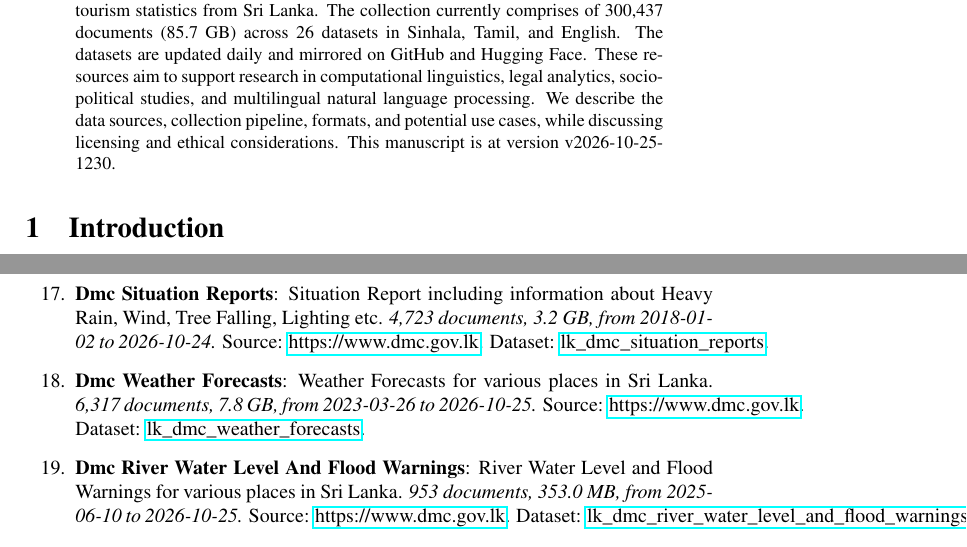
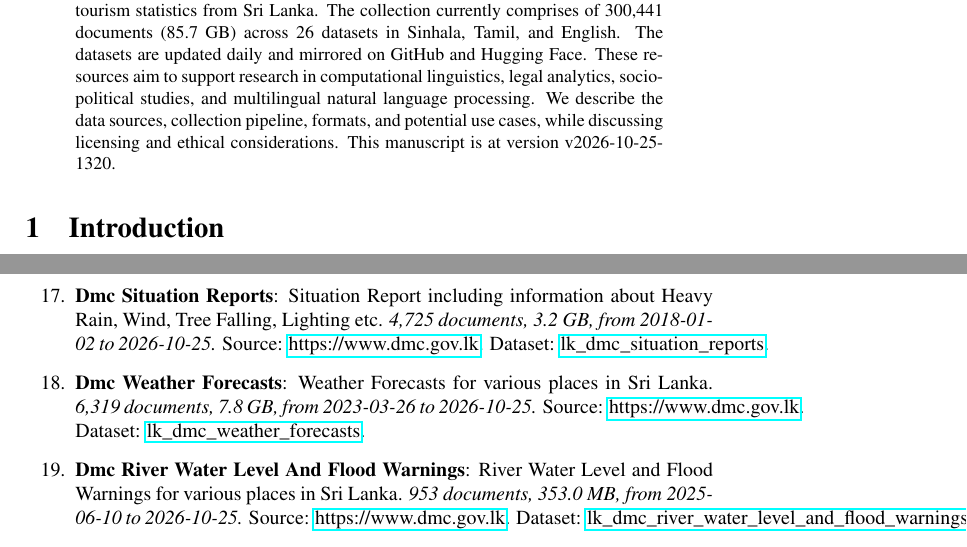
Before and after one commit to nuuuwan/lk_datasets, a LaTeX paper (latex/lk_datasets.tex): two parts of pages 1 and 4 of 7, joined at a grey line, cut so that both start at the same text. Compiled offline with pdfLaTeX; a LaTeX package or settings file that is missing is left out.

Commit message:
🤖 [build.yml] 2026-10-25-0750

```diff
--- a/latex/lk_datasets.tex
+++ b/latex/lk_datasets.tex
@@ -16,7 +16,7 @@
 \normalsize%
 \maketitle%
 \begin{abstract}%
-We present a collection of open, machine-readable document datasets covering parliamentary proceedings, legal judgments, government publications, news, and tourism statistics from Sri Lanka. The collection currently comprises of  300,437  documents (85.7 GB) across 26  datasets in Sinhala, Tamil, and English. The datasets are updated daily and mirrored on GitHub and Hugging Face. These resources aim to support research in computational linguistics, legal analytics, socio-political studies, and multilingual natural language processing. We describe the data sources, collection pipeline, formats, and potential use cases, while discussing licensing and ethical considerations. This manuscript is at version v2026-10-25-1230.%
+We present a collection of open, machine-readable document datasets covering parliamentary proceedings, legal judgments, government publications, news, and tourism statistics from Sri Lanka. The collection currently comprises of  300,441  documents (85.7 GB) across 26  datasets in Sinhala, Tamil, and English. The datasets are updated daily and mirrored on GitHub and Hugging Face. These resources aim to support research in computational linguistics, legal analytics, socio-political studies, and multilingual natural language processing. We describe the data sources, collection pipeline, formats, and potential use cases, while discussing licensing and ethical considerations. This manuscript is at version v2026-10-25-1320.%
 
 %
 \end{abstract}%
@@ -127,9 +127,9 @@ As of v2026-10-25-1230, Sri Lanka Document Datasets
 \item%
 \textbf{Tourism Monthly Reports}: Report on Monthly Tourist Arrivals to Sri Lanka.\textit{ 140 documents, 368.8 MB, from 2015{-}01{-}01 to 2026{-}09{-}01.} Source: multiple sources. Dataset: \href{https://github.com/nuuuwan/lk\_tourism/tree/data\_lk\_tourism\_monthly\_reports/data/lk\_tourism\_monthly\_reports}{lk\_tourism\_monthly\_reports}.%
 \item%
-\textbf{Dmc Situation Reports}: Situation Report including information about Heavy Rain, Wind, Tree Falling, Lighting etc.\textit{ 4,723 documents, 3.2 GB, from 2018{-}01{-}02 to 2026{-}10{-}24.} Source: \href{https://www.dmc.gov.lk}{https://www.dmc.gov.lk}. Dataset: \href{https://github.com/nuuuwan/lk\_dmc/tree/data\_lk\_dmc\_situation\_reports/data/lk\_dmc\_situation\_reports}{lk\_dmc\_situation\_reports}.%
+\textbf{Dmc Situation Reports}: Situation Report including information about Heavy Rain, Wind, Tree Falling, Lighting etc.\textit{ 4,725 documents, 3.2 GB, from 2018{-}01{-}02 to 2026{-}10{-}25.} Source: \href{https://www.dmc.gov.lk}{https://www.dmc.gov.lk}. Dataset: \href{https://github.com/nuuuwan/lk\_dmc/tree/data\_lk\_dmc\_situation\_reports/data/lk\_dmc\_situation\_reports}{lk\_dmc\_situation\_reports}.%
 \item%
-\textbf{Dmc Weather Forecasts}: Weather Forecasts for various places in Sri Lanka.\textit{ 6,317 documents, 7.8 GB, from 2023{-}03{-}26 to 2026{-}10{-}25.} Source: \href{https://www.dmc.gov.lk}{https://www.dmc.gov.lk}. Dataset: \href{https://github.com/nuuuwan/lk\_dmc/tree/data\_lk\_dmc\_weather\_forecasts/data/lk\_dmc\_weather\_forecasts}{lk\_dmc\_weather\_forecasts}.%
+\textbf{Dmc Weather Forecasts}: Weather Forecasts for various places in Sri Lanka.\textit{ 6,319 documents, 7.8 GB, from 2023{-}03{-}26 to 2026{-}10{-}25.} Source: \href{https://www.dmc.gov.lk}{https://www.dmc.gov.lk}. Dataset: \href{https://github.com/nuuuwan/lk\_dmc/tree/data\_lk\_dmc\_weather\_forecasts/data/lk\_dmc\_weather\_forecasts}{lk\_dmc\_weather\_forecasts}.%
 \item%
 \textbf{Dmc River Water Level And Flood Warnings}: River Water Level and Flood Warnings for various places in Sri Lanka.\textit{ 953 documents, 353.0 MB, from 2025{-}06{-}10 to 2026{-}10{-}25.} Source: \href{https://www.dmc.gov.lk}{https://www.dmc.gov.lk}. Dataset: \href{https://github.com/nuuuwan/lk\_dmc/tree/data\_lk\_dmc\_river\_water\_level\_and\_flood\_warnings/data/lk\_dmc\_river\_water\_level\_and\_flood\_warnings}{lk\_dmc\_river\_water\_level\_and\_flood\_warnings}.%
 \item%
```
Also changed, not shown: README.md, latex/lk_datasets.pdf, latex/lk_datasets.tex (2 more changed lines).
